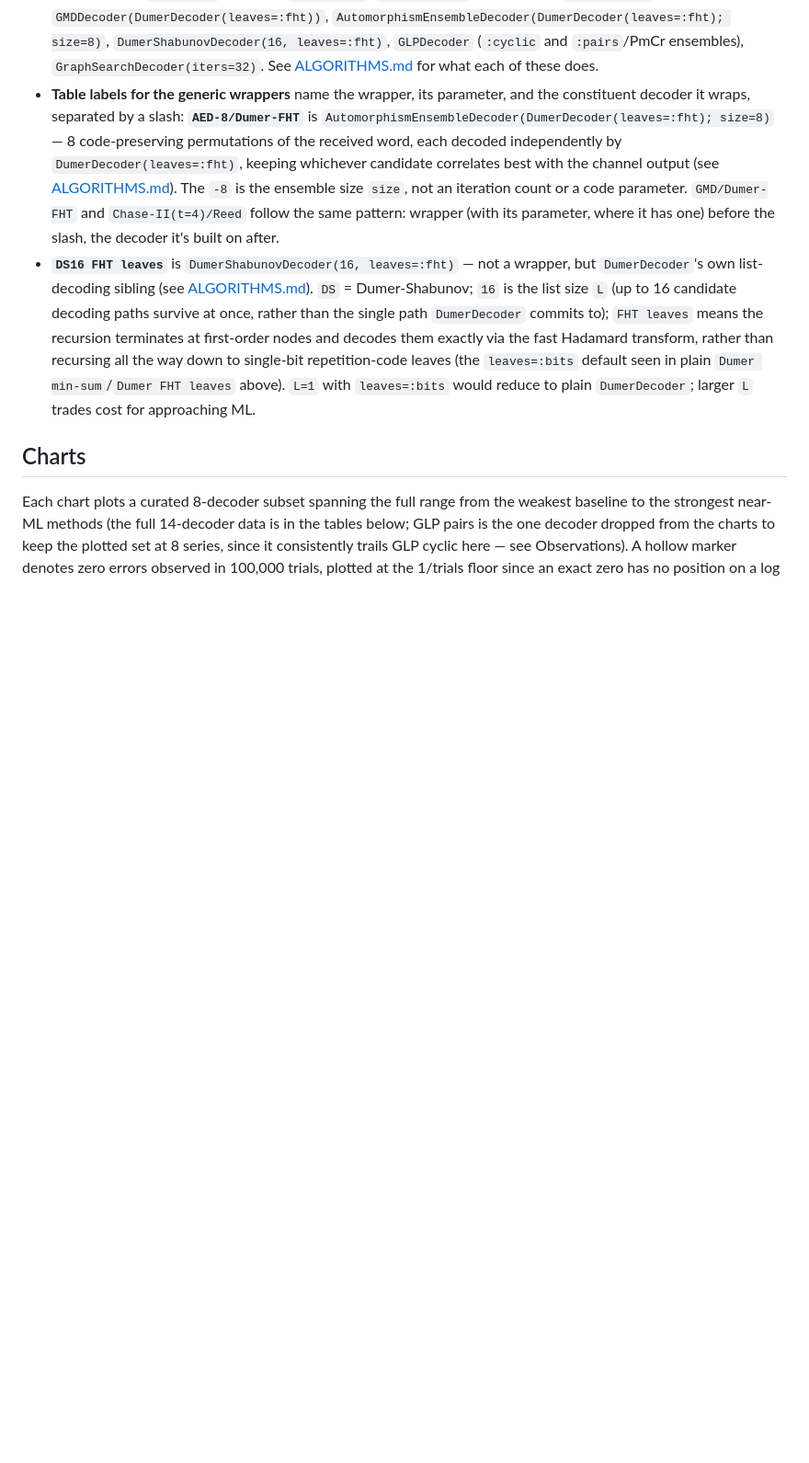
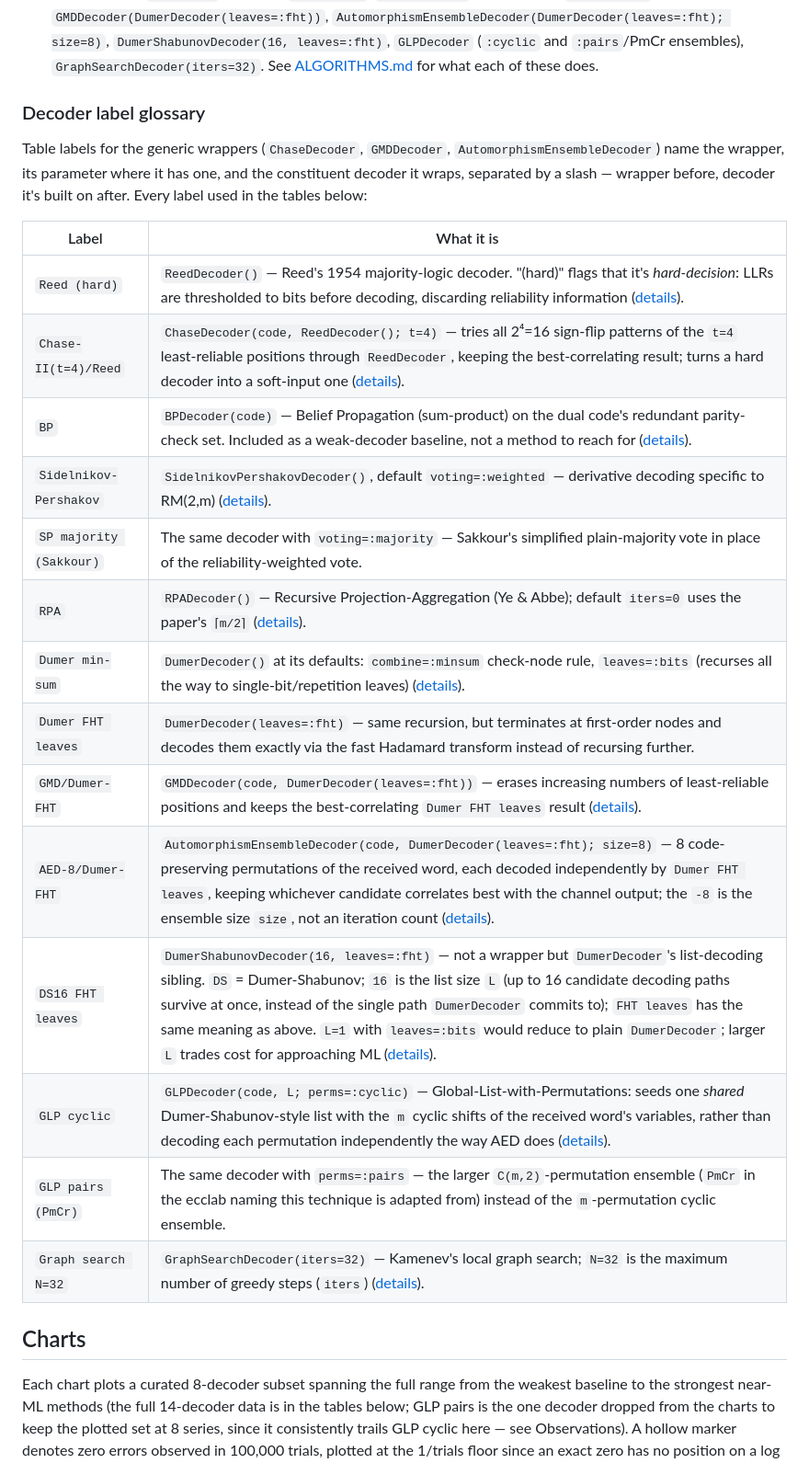
Before and after one commit to ayarodionov/ReedMuller.jl, a Markdown page: benchmarks/RESULTS.md, the part around the change. Shown at 92% size. GitHub-like rendering; blank space fills up the shorter version.

Commit message:
Add complete decoder label glossary to RESULTS.md
Audited every label used in the tables (14 total) for missing
explanations. Previously only AED-8/Dumer-FHT and DS16 FHT leaves
were explained; consolidated those into a single Decoder label
glossary table and added entries for the rest: Reed (hard)'s
hard-decision flag, Chase-II's t parameter, BP/RPA/GLP abbreviation
expansions, the Dumer min-sum vs FHT-leaves distinction, GLP cyclic
vs pairs ensembles, and Graph search's N parameter. Each links to its
ALGORITHMS.md section.

Co-Authored-By: Claude Fable 5 <noreply@anthropic.com>

```diff
--- a/benchmarks/RESULTS.md
+++ b/benchmarks/RESULTS.md
@@ -33,30 +33,30 @@ piece.
   `DumerShabunovDecoder(16, leaves=:fht)`, `GLPDecoder` (`:cyclic` and
   `:pairs`/PmCr ensembles), `GraphSearchDecoder(iters=32)`. See
   [ALGORITHMS.md](../ALGORITHMS.md) for what each of these does.
-- **Table labels for the generic wrappers** name the wrapper, its
-  parameter, and the constituent decoder it wraps, separated by a
-  slash: **`AED-8/Dumer-FHT`** is
-  `AutomorphismEnsembleDecoder(DumerDecoder(leaves=:fht); size=8)` —
-  8 code-preserving permutations of the received word, each decoded
-  independently by `DumerDecoder(leaves=:fht)`, keeping whichever
-  candidate correlates best with the channel output (see
-  [ALGORITHMS.md](../ALGORITHMS.md#automorphism-ensemble-decoding-aed)).
-  The `-8` is the ensemble size `size`, not an iteration count or a
-  code parameter. `GMD/Dumer-FHT` and `Chase-II(t=4)/Reed` follow the
-  same pattern: wrapper (with its parameter, where it has one) before
-  the slash, the decoder it's built on after.
-- **`DS16 FHT leaves`** is `DumerShabunovDecoder(16, leaves=:fht)` —
-  not a wrapper, but `DumerDecoder`'s own list-decoding sibling (see
-  [ALGORITHMS.md](../ALGORITHMS.md#dumer-shabunov-recursive-list-decoder)).
-  `DS` = Dumer-Shabunov; `16` is the list size `L` (up to 16 candidate
-  decoding paths survive at once, rather than the single path
-  `DumerDecoder` commits to); `FHT leaves` means the recursion
-  terminates at first-order nodes and decodes them exactly via the
-  fast Hadamard transform, rather than recursing all the way down to
-  single-bit repetition-code leaves (the `leaves=:bits` default seen
-  in plain `Dumer min-sum`/`Dumer FHT leaves` above). `L=1` with
-  `leaves=:bits` would reduce to plain `DumerDecoder`; larger `L`
-  trades cost for approaching ML.
+### Decoder label glossary
+
+Table labels for the generic wrappers (`ChaseDecoder`, `GMDDecoder`,
+`AutomorphismEnsembleDecoder`) name the wrapper, its parameter where
+it has one, and the constituent decoder it wraps, separated by a
+slash — wrapper before, decoder it's built on after. Every label used
+in the tables below:
+
+| Label | What it is |
+|---|---|
+| `Reed (hard)` | `ReedDecoder()` — Reed's 1954 majority-logic decoder. "(hard)" flags that it's *hard-decision*: LLRs are thresholded to bits before decoding, discarding reliability information ([details](../ALGORITHMS.md#reeds-majority-logic-decoder)). |
+| `Chase-II(t=4)/Reed` | `ChaseDecoder(code, ReedDecoder(); t=4)` — tries all 2⁴=16 sign-flip patterns of the `t=4` least-reliable positions through `ReedDecoder`, keeping the best-correlating result; turns a hard decoder into a soft-input one ([details](../ALGORITHMS.md#chase-ii-decoding)). |
+| `BP` | `BPDecoder(code)` — Belief Propagation (sum-product) on the dual code's redundant parity-check set. Included as a weak-decoder baseline, not a method to reach for ([details](../ALGORITHMS.md#belief-propagation-sum-product-decoder)). |
+| `Sidelnikov-Pershakov` | `SidelnikovPershakovDecoder()`, default `voting=:weighted` — derivative decoding specific to RM(2,m) ([details](../ALGORITHMS.md#sidelnikov-pershakov-derivative-decoder)). |
+| `SP majority (Sakkour)` | The same decoder with `voting=:majority` — Sakkour's simplified plain-majority vote in place of the reliability-weighted vote. |
+| `RPA` | `RPADecoder()` — Recursive Projection-Aggregation (Ye & Abbe); default `iters=0` uses the paper's `⌈m/2⌉` ([details](../ALGORITHMS.md#recursive-projection-aggregation-rpa-decoder)). |
+| `Dumer min-sum` | `DumerDecoder()` at its defaults: `combine=:minsum` check-node rule, `leaves=:bits` (recurses all the way to single-bit/repetition leaves) ([details](../ALGORITHMS.md#dumers-recursive-decoder)). |
+| `Dumer FHT leaves` | `DumerDecoder(leaves=:fht)` — same recursion, but terminates at first-order nodes and decodes them exactly via the fast Hadamard transform instead of recursing further. |
+| `GMD/Dumer-FHT` | `GMDDecoder(code, DumerDecoder(leaves=:fht))` — erases increasing numbers of least-reliable positions and keeps the best-correlating `Dumer FHT leaves` result ([details](../ALGORITHMS.md#generalized-minimum-distance-gmd-decoding)). |
+| `AED-8/Dumer-FHT` | `AutomorphismEnsembleDecoder(code, DumerDecoder(leaves=:fht); size=8)` — 8 code-preserving permutations of the received word, each decoded independently by `Dumer FHT leaves`, keeping whichever candidate correlates best with the channel output; the `-8` is the ensemble size `size`, not an iteration count ([details](../ALGORITHMS.md#automorphism-ensemble-decoding-aed)). |
+| `DS16 FHT leaves` | `DumerShabunovDecoder(16, leaves=:fht)` — not a wrapper but `DumerDecoder`'s list-decoding sibling. `DS` = Dumer-Shabunov; `16` is the list size `L` (up to 16 candidate decoding paths survive at once, instead of the single path `DumerDecoder` commits to); `FHT leaves` has the same meaning as above. `L=1` with `leaves=:bits` would reduce to plain `DumerDecoder`; larger `L` trades cost for approaching ML ([details](../ALGORITHMS.md#dumer-shabunov-recursive-list-decoder)). |
+| `GLP cyclic` | `GLPDecoder(code, L; perms=:cyclic)` — Global-List-with-Permutations: seeds one *shared* Dumer-Shabunov-style list with the `m` cyclic shifts of the received word's variables, rather than decoding each permutation independently the way AED does ([details](../ALGORITHMS.md#global-list-with-permutations-glp-decoder)). |
+| `GLP pairs (PmCr)` | The same decoder with `perms=:pairs` — the larger `C(m,2)`-permutation ensemble (`PmCr` in the ecclab naming this technique is adapted from) instead of the `m`-permutation cyclic ensemble. |
+| `Graph search N=32` | `GraphSearchDecoder(iters=32)` — Kamenev's local graph search; `N=32` is the maximum number of greedy steps (`iters`) ([details](../ALGORITHMS.md#local-graph-search-decoder)). |
 
 ## Charts
 
```
